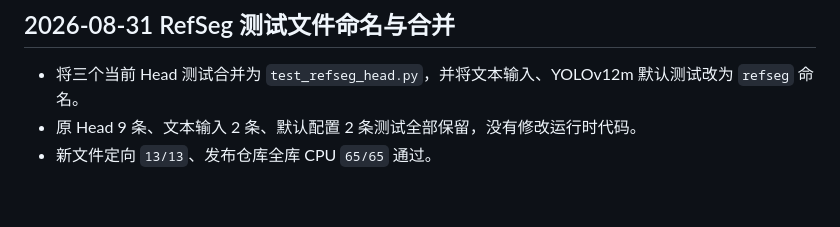
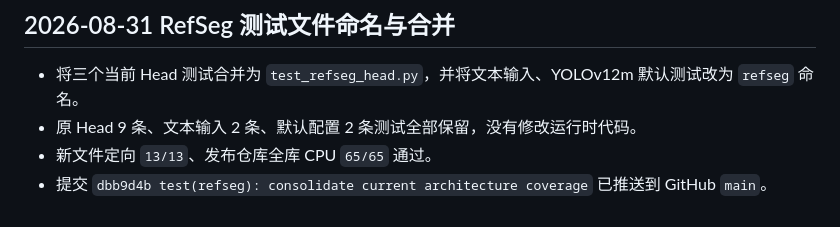
Before and after one commit to kaji0667/segmentation, a Markdown page: DEVELOPMENT_LOG.md, the part around the change. Drawn GitHub-style.

```diff
--- a/DEVELOPMENT_LOG.md
+++ b/DEVELOPMENT_LOG.md
@@ -1138,3 +1138,4 @@ Follow-up interface review:
 - 将三个当前 Head 测试合并为 `test_refseg_head.py`，并将文本输入、YOLOv12m 默认测试改为 `refseg` 命名。
 - 原 Head 9 条、文本输入 2 条、默认配置 2 条测试全部保留，没有修改运行时代码。
 - 新文件定向 `13/13`、发布仓库全库 CPU `65/65` 通过。
+- 提交 `dbb9d4b test(refseg): consolidate current architecture coverage` 已推送到 GitHub `main`。
```
Also changed, not shown: CURRENT_STATE.md (+1 -0 lines), THREAD_CHANGE_LOG.md (+1 -0 lines).
